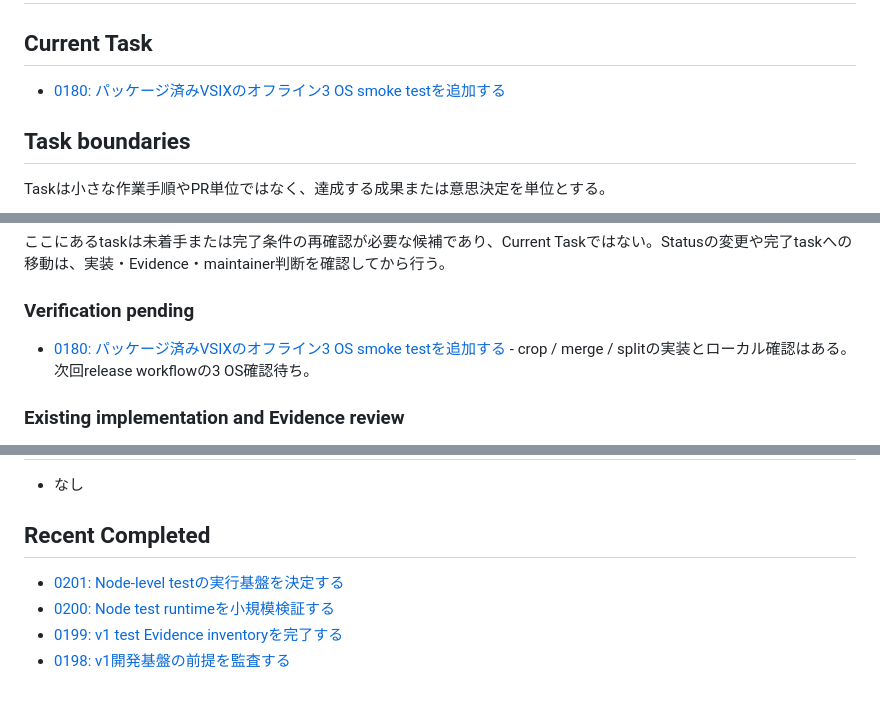
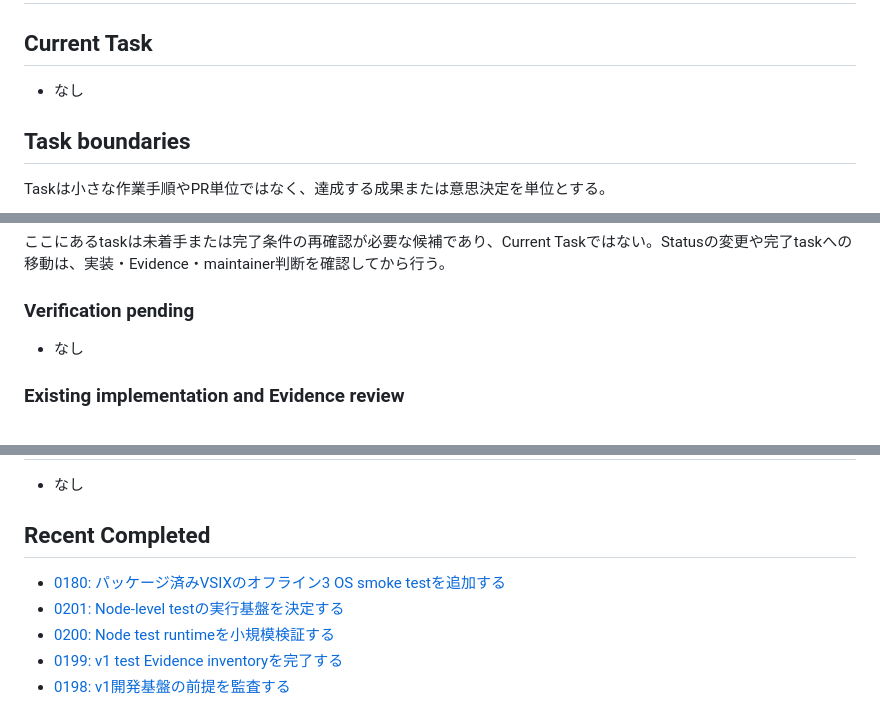
Before and after one commit to naatin777/LaTeX-Graphics-Helper, a Markdown page: docs/tasks/README.md, 3 parts joined by grey strips. Drawn GitHub-style.

Commit message:
docs: close packaged VSIX smoke task

```diff
--- a/docs/tasks/README.md
+++ b/docs/tasks/README.md
@@ -2,7 +2,7 @@
 
 ## Current Task
 
-- [0180: パッケージ済みVSIXのオフライン3 OS smoke testを追加する](0180-add-packaged-vsix-offline-smoke-tests.md)
+- なし
 
 ## Task boundaries
 
@@ -36,7 +36,7 @@ Taskは小さな作業手順やPR単位ではなく、達成する成果また
 
 ### Verification pending
 
-- [0180: パッケージ済みVSIXのオフライン3 OS smoke testを追加する](0180-add-packaged-vsix-offline-smoke-tests.md) - crop / merge / splitの実装とローカル確認はある。次回release workflowの3 OS確認待ち。
+- なし
 
 ### Existing implementation and Evidence review
 
@@ -73,6 +73,7 @@ Taskは小さな作業手順やPR単位ではなく、達成する成果また
 
 ## Recent Completed
 
+- [0180: パッケージ済みVSIXのオフライン3 OS smoke testを追加する](0180-add-packaged-vsix-offline-smoke-tests.md)
 - [0201: Node-level testの実行基盤を決定する](0201-decide-node-test-runtime.md)
 - [0200: Node test runtimeを小規模検証する](0200-experiment-node-test-runtime.md)
 - [0199: v1 test Evidence inventoryを完了する](0199-complete-test-evidence-inventory.md)
```
Also changed, not shown: docs/tasks/0180-add-packaged-vsix-offline-smoke-tests.md (+4 -3 lines).
